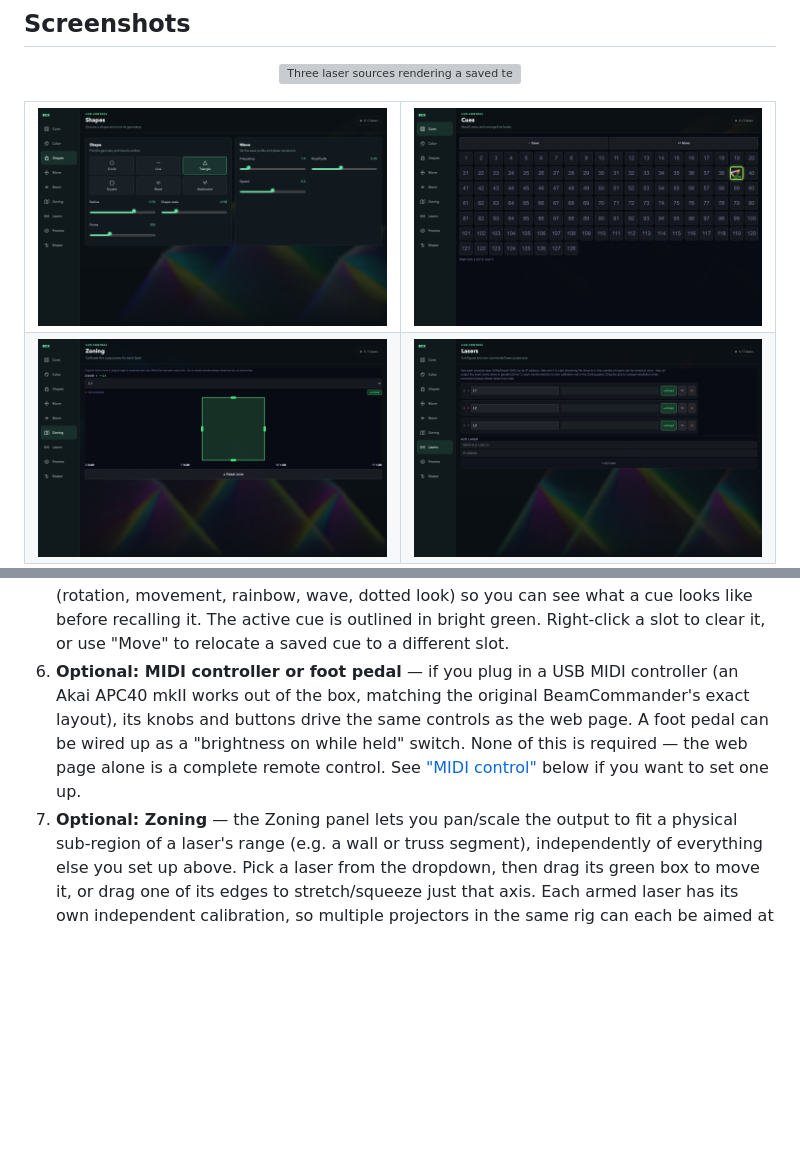
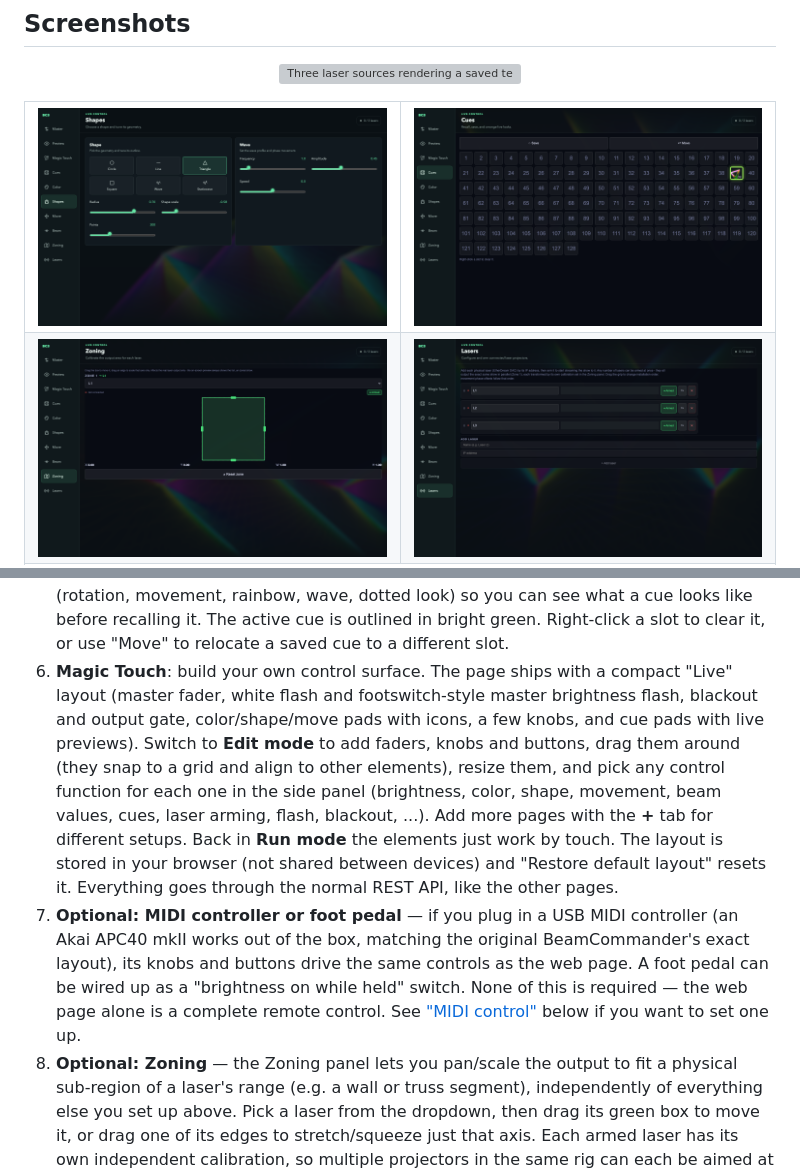
Before and after one commit to oliverbyte/beamcommander3, a Markdown page: README.md, 2 parts joined by grey strips. Rendered like a GitHub page; pictures changed too: docs/screenshots/screenshot-cues.png, docs/screenshots/screenshot-lasers.png, docs/screenshots/screenshot-settings.png; blank space fills up the shorter version; grey boxes are pictures that could not be loaded.

```diff
--- a/README.md
+++ b/README.md
@@ -187,14 +190,25 @@ for how the packaged macOS/Windows builds are put together.
    active cue is outlined in bright green.
    Right-click a slot to clear it, or use "Move" to relocate a saved cue
    to a different slot.
-6. **Optional: MIDI controller or foot pedal** — if you plug in a USB MIDI
+6. **Magic Touch**: build your own control surface. The page ships with a compact
+   "Live" layout (master fader, white flash and footswitch-style master brightness
+   flash, blackout and output gate, color/shape/move pads with icons, a few knobs,
+   and cue pads with live previews). Switch to **Edit mode** to add faders, knobs
+   and buttons, drag them around (they snap to a grid and align to other elements),
+   resize them, and pick any control function for each one in the side panel
+   (brightness, color, shape, movement, beam values, cues, laser arming, flash,
+   blackout, ...). Add more pages with the **+** tab for different setups. Back in
+   **Run mode** the elements just work by touch. The layout is stored in your
+   browser (not shared between devices) and "Restore default layout" resets it.
+   Everything goes through the normal REST API, like the other pages.
+7. **Optional: MIDI controller or foot pedal** — if you plug in a USB MIDI
    controller (an Akai APC40 mkII works out of the box, matching the
    original BeamCommander's exact layout), its knobs and buttons drive the
    same controls as the web page. A foot pedal can be wired up as a
    "brightness on while held" switch. None of this is required — the web
    page alone is a complete remote control. See ["MIDI control"](#midi-control-optional)
    below if you want to set one up.
-7. **Optional: Zoning** — the Zoning panel lets you pan/scale the output to
+8. **Optional: Zoning** — the Zoning panel lets you pan/scale the output to
    fit a physical sub-region of a laser's range (e.g. a wall or truss
    segment), independently of everything else you set up above. Pick a
    laser from the dropdown, then drag its green box to move it, or drag one
```
Also changed, not shown: other parts of README.md (+3 -0 lines), docs/screenshots/screenshot-magictouch.png (added), 10 other files.
